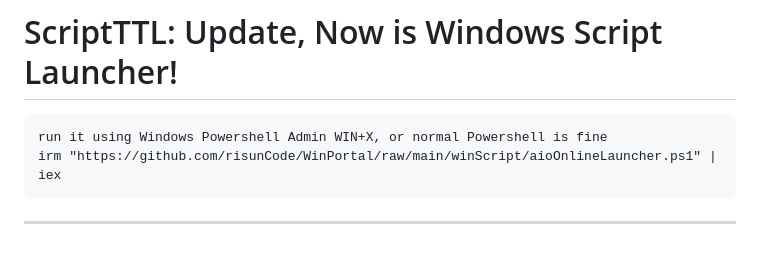
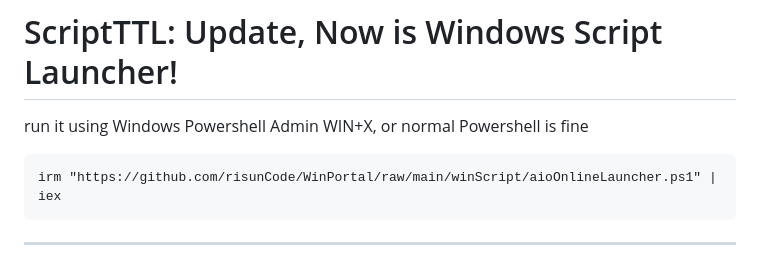
Before and after one commit to risunCode/WinPortal, a Markdown page: README.md, the part around the change. Rendered like a GitHub page.

````diff
--- a/README.md
+++ b/README.md
@@ -58,8 +58,8 @@ Gunakan pengaturan TTL untuk mengakali pembatasan tethering dari provider.
 - `netsh int ipv6 set glob defaultcurhoplimit=128`
 
 # ScriptTTL: Update, Now is Windows Script Launcher!
+run it using Windows Powershell Admin WIN+X, or normal Powershell is fine
 ```
-run it using Windows Powershell Admin WIN+X, or normal Powershell is fine
 irm "https://github.com/risunCode/WinPortal/raw/main/winScript/aioOnlineLauncher.ps1" | iex
 ```
 
````
